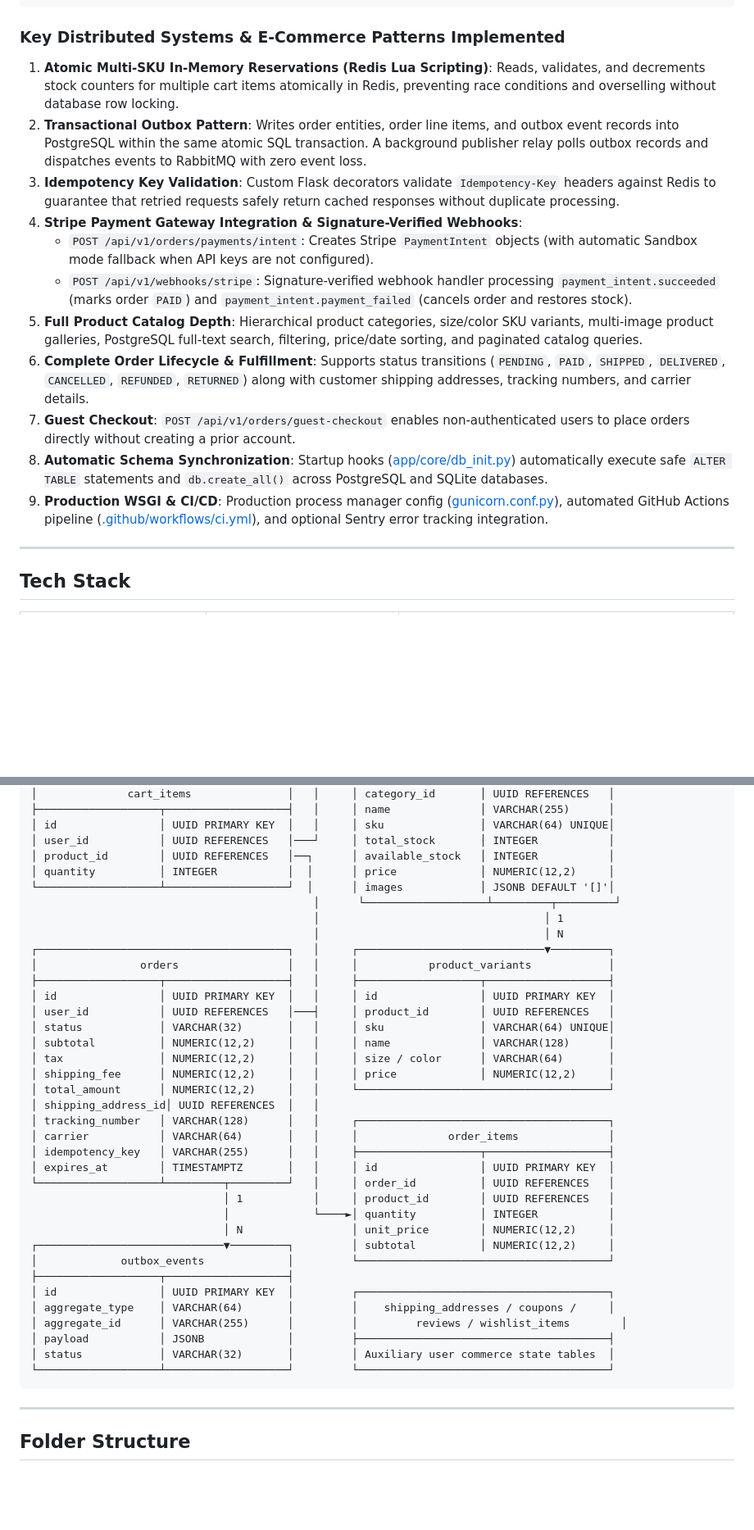
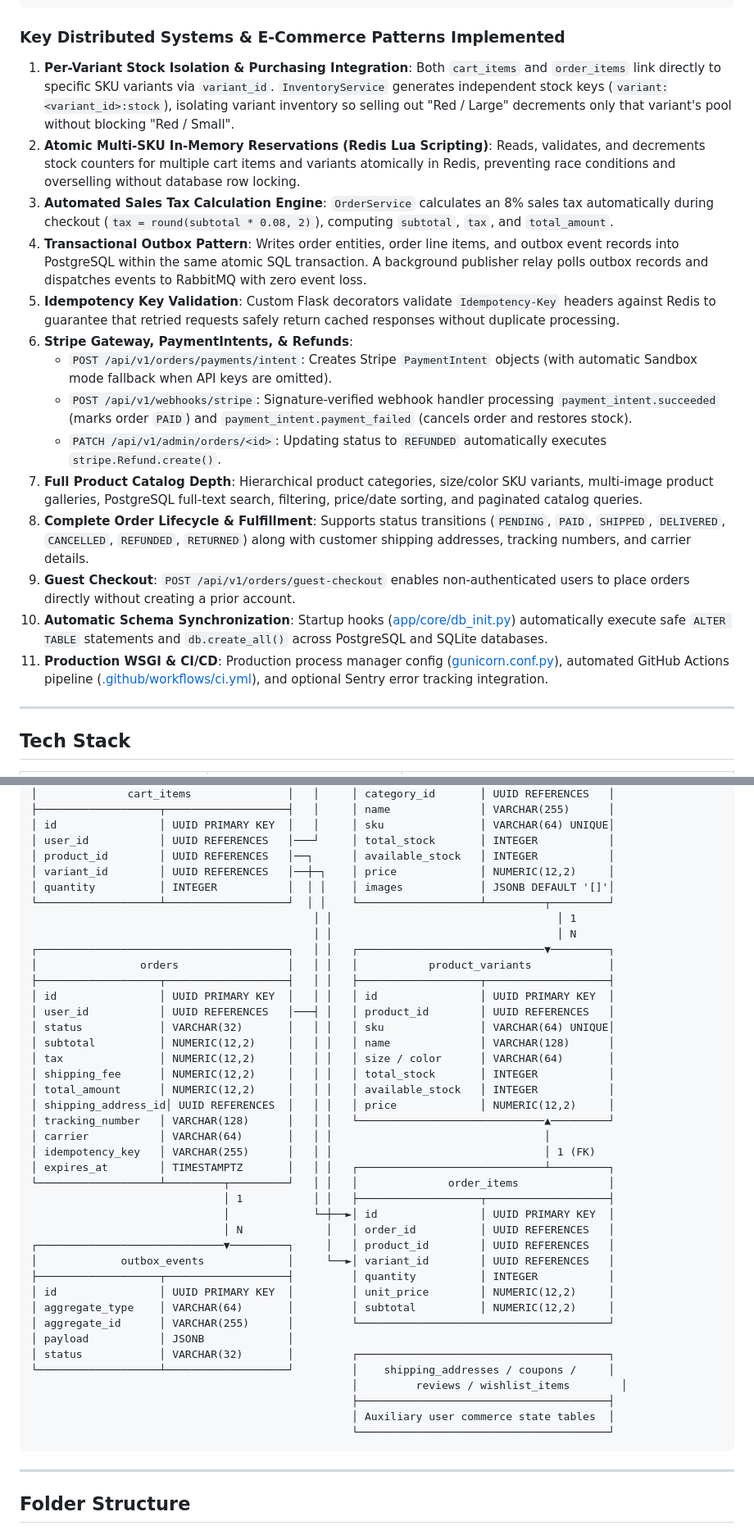
Before and after one commit to hammadsarwar789/flash-sale-engine, a Markdown page: README.md, 2 parts joined by grey strips. Shown at 82% size. Rendered like a GitHub page; blank space fills up the shorter version.

Commit message:
docs: update README.md with per-variant purchasing, tax calculation engine, & Stripe refunds

````diff
--- a/README.md
+++ b/README.md
@@ -54,17 +54,20 @@ During high-concurrency flash sales, hitting a relational database directly for
 
 ### Key Distributed Systems & E-Commerce Patterns Implemented
 
-1. **Atomic Multi-SKU In-Memory Reservations (Redis Lua Scripting)**: Reads, validates, and decrements stock counters for multiple cart items atomically in Redis, preventing race conditions and overselling without database row locking.
-2. **Transactional Outbox Pattern**: Writes order entities, order line items, and outbox event records into PostgreSQL within the same atomic SQL transaction. A background publisher relay polls outbox records and dispatches events to RabbitMQ with zero event loss.
-3. **Idempotency Key Validation**: Custom Flask decorators validate `Idempotency-Key` headers against Redis to guarantee that retried requests safely return cached responses without duplicate processing.
-4. **Stripe Payment Gateway Integration & Signature-Verified Webhooks**:
-   - `POST /api/v1/orders/payments/intent`: Creates Stripe `PaymentIntent` objects (with automatic Sandbox mode fallback when API keys are not configured).
+1. **Per-Variant Stock Isolation & Purchasing Integration**: Both `cart_items` and `order_items` link directly to specific SKU variants via `variant_id`. `InventoryService` generates independent stock keys (`variant:<variant_id>:stock`), isolating variant inventory so selling out "Red / Large" decrements only that variant's pool without blocking "Red / Small".
+2. **Atomic Multi-SKU In-Memory Reservations (Redis Lua Scripting)**: Reads, validates, and decrements stock counters for multiple cart items and variants atomically in Redis, preventing race conditions and overselling without database row locking.
+3. **Automated Sales Tax Calculation Engine**: `OrderService` calculates an 8% sales tax automatically during checkout (`tax = round(subtotal * 0.08, 2)`), computing `subtotal`, `tax`, and `total_amount`.
+4. **Transactional Outbox Pattern**: Writes order entities, order line items, and outbox event records into PostgreSQL within the same atomic SQL transaction. A background publisher relay polls outbox records and dispatches events to RabbitMQ with zero event loss.
+5. **Idempotency Key Validation**: Custom Flask decorators validate `Idempotency-Key` headers against Redis to guarantee that retried requests safely return cached responses without duplicate processing.
+6. **Stripe Gateway, PaymentIntents, & Refunds**:
+   - `POST /api/v1/orders/payments/intent`: Creates Stripe `PaymentIntent` objects (with automatic Sandbox mode fallback when API keys are omitted).
    - `POST /api/v1/webhooks/stripe`: Signature-verified webhook handler processing `payment_intent.succeeded` (marks order `PAID`) and `payment_intent.payment_failed` (cancels order and restores stock).
-5. **Full Product Catalog Depth**: Hierarchical product categories, size/color SKU variants, multi-image product galleries, PostgreSQL full-text search, filtering, price/date sorting, and paginated catalog queries.
-6. **Complete Order Lifecycle & Fulfillment**: Supports status transitions (`PENDING`, `PAID`, `SHIPPED`, `DELIVERED`, `CANCELLED`, `REFUNDED`, `RETURNED`) along with customer shipping addresses, tracking numbers, and carrier details.
-7. **Guest Checkout**: `POST /api/v1/orders/guest-checkout` enables non-authenticated users to place orders directly without creating a prior account.
-8. **Automatic Schema Synchronization**: Startup hooks ([app/core/db_init.py](file:///d:/Flash%20Sale%20Engine/app/core/db_init.py)) automatically execute safe `ALTER TABLE` statements and `db.create_all()` across PostgreSQL and SQLite databases.
-9. **Production WSGI & CI/CD**: Production process manager config ([gunicorn.conf.py](file:///d:/Flash%20Sale%20Engine/gunicorn.conf.py)), automated GitHub Actions pipeline ([.github/workflows/ci.yml](file:///d:/Flash%20Sale%20Engine/.github/workflows/ci.yml)), and optional Sentry error tracking integration.
+   - `PATCH /api/v1/admin/orders/<id>`: Updating status to `REFUNDED` automatically executes `stripe.Refund.create()`.
+7. **Full Product Catalog Depth**: Hierarchical product categories, size/color SKU variants, multi-image product galleries, PostgreSQL full-text search, filtering, price/date sorting, and paginated catalog queries.
+8. **Complete Order Lifecycle & Fulfillment**: Supports status transitions (`PENDING`, `PAID`, `SHIPPED`, `DELIVERED`, `CANCELLED`, `REFUNDED`, `RETURNED`) along with customer shipping addresses, tracking numbers, and carrier details.
+9. **Guest Checkout**: `POST /api/v1/orders/guest-checkout` enables non-authenticated users to place orders directly without creating a prior account.
+10. **Automatic Schema Synchronization**: Startup hooks ([app/core/db_init.py](file:///d:/Flash%20Sale%20Engine/app/core/db_init.py)) automatically execute safe `ALTER TABLE` statements and `db.create_all()` across PostgreSQL and SQLite databases.
+11. **Production WSGI & CI/CD**: Production process manager config ([gunicorn.conf.py](file:///d:/Flash%20Sale%20Engine/gunicorn.conf.py)), automated GitHub Actions pipeline ([.github/workflows/ci.yml](file:///d:/Flash%20Sale%20Engine/.github/workflows/ci.yml)), and optional Sentry error tracking integration.
 
 ---
 
@@ -109,39 +112,43 @@ During high-concurrency flash sales, hitting a relational database directly for
 │ id                │ UUID PRIMARY KEY  │   │     │ sku               │ VARCHAR(64) UNIQUE│
 │ user_id           │ UUID REFERENCES   │───┘     │ total_stock       │ INTEGER           │
 │ product_id        │ UUID REFERENCES   │──┐      │ available_stock   │ INTEGER           │
-│ quantity          │ INTEGER           │  │      │ price             │ NUMERIC(12,2)     │
-└───────────────────┴───────────────────┘  │      │ images            │ JSONB DEFAULT '[]'│
-                                            │      └───────────────────┴─────────┬─────────┘
-                                            │                                   │ 1
-                                            │                                   │ N
-┌───────────────────────────────────────┐   │     ┌─────────────────────────────▼─────────┐
-│                orders                 │   │     │           product_variants            │
-├───────────────────┬───────────────────┤   │     ├───────────────────┬───────────────────┤
-│ id                │ UUID PRIMARY KEY  │   │     │ id                │ UUID PRIMARY KEY  │
-│ user_id           │ UUID REFERENCES   │───┤     │ product_id        │ UUID REFERENCES   │
-│ status            │ VARCHAR(32)       │   │     │ sku               │ VARCHAR(64) UNIQUE│
-│ subtotal          │ NUMERIC(12,2)     │   │     │ name              │ VARCHAR(128)      │
-│ tax               │ NUMERIC(12,2)     │   │     │ size / color      │ VARCHAR(64)       │
-│ shipping_fee      │ NUMERIC(12,2)     │   │     │ price             │ NUMERIC(12,2)     │
-│ total_amount      │ NUMERIC(12,2)     │   │     └───────────────────────────────────────┘
-│ shipping_address_id│ UUID REFERENCES  │   │
-│ tracking_number   │ VARCHAR(128)      │   │     ┌───────────────────────────────────────┐
-│ carrier           │ VARCHAR(64)       │   │     │              order_items              │
-│ idempotency_key   │ VARCHAR(255)      │   │     ├───────────────────┬───────────────────┤
-│ expires_at        │ TIMESTAMPTZ       │   │     │ id                │ UUID PRIMARY KEY  │
-└───────────────────┴─────────┬─────────┘   │     │ order_id          │ UUID REFERENCES   │
-                              │ 1           │     │ product_id        │ UUID REFERENCES   │
-                              │             └────►│ quantity          │ INTEGER           │
-                              │ N                 │ unit_price        │ NUMERIC(12,2)     │
-┌─────────────────────────────▼─────────┐         │ subtotal          │ NUMERIC(12,2)     │
-│             outbox_events             │         └───────────────────────────────────────┘
-├───────────────────┬───────────────────┤
-│ id                │ UUID PRIMARY KEY  │         ┌───────────────────────────────────────┐
-│ aggregate_type    │ VARCHAR(64)       │         │    shipping_addresses / coupons /     │
-│ aggregate_id      │ VARCHAR(255)      │         │         reviews / wishlist_items        │
-│ payload           │ JSONB             │         ├───────────────────────────────────────┤
-│ status            │ VARCHAR(32)       │         │ Auxiliary user commerce state tables  │
-└───────────────────┴───────────────────┘         └───────────────────────────────────────┘
+│ variant_id        │ UUID REFERENCES   │──┼─┐    │ price             │ NUMERIC(12,2)     │
+│ quantity          │ INTEGER           │  │ │    │ images            │ JSONB DEFAULT '[]'│
+└───────────────────┴───────────────────┘  │ │    └───────────────────┴─────────┬─────────┘
+                                            │ │                                   │ 1
+                                            │ │                                   │ N
+┌───────────────────────────────────────┐   │ │   ┌─────────────────────────────▼─────────┐
+│                orders                 │   │ │   │           product_variants            │
+├───────────────────┬───────────────────┤   │ │   ├───────────────────┬───────────────────┤
+│ id                │ UUID PRIMARY KEY  │   │ │   │ id                │ UUID PRIMARY KEY  │
+│ user_id           │ UUID REFERENCES   │───┤ │   │ product_id        │ UUID REFERENCES   │
+│ status            │ VARCHAR(32)       │   │ │   │ sku               │ VARCHAR(64) UNIQUE│
+│ subtotal          │ NUMERIC(12,2)     │   │ │   │ name              │ VARCHAR(128)      │
+│ tax               │ NUMERIC(12,2)     │   │ │   │ size / color      │ VARCHAR(64)       │
+│ shipping_fee      │ NUMERIC(12,2)     │   │ │   │ total_stock       │ INTEGER           │
+│ total_amount      │ NUMERIC(12,2)     │   │ │   │ available_stock   │ INTEGER           │
+│ shipping_address_id│ UUID REFERENCES  │   │ │   │ price             │ NUMERIC(12,2)     │
+│ tracking_number   │ VARCHAR(128)      │   │ │   └─────────────────────────────▲─────────┘
+│ carrier           │ VARCHAR(64)       │   │ │                                 │
+│ idempotency_key   │ VARCHAR(255)      │   │ │                                 │ 1 (FK)
+│ expires_at        │ TIMESTAMPTZ       │   │ │   ┌─────────────────────────────┴─────────┐
+└───────────────────┴─────────┬─────────┘   │ │   │              order_items              │
+                              │ 1           │ │   ├───────────────────┬───────────────────┤
+                              │             └─┼──►│ id                │ UUID PRIMARY KEY  │
+                              │ N             │   │ order_id          │ UUID REFERENCES   │
+┌─────────────────────────────▼─────────┐     │   │ product_id        │ UUID REFERENCES   │
+│             outbox_events             │     └──►│ variant_id        │ UUID REFERENCES   │
+├───────────────────┬───────────────────┤         │ quantity          │ INTEGER           │
+│ id                │ UUID PRIMARY KEY  │         │ unit_price        │ NUMERIC(12,2)     │
+│ aggregate_type    │ VARCHAR(64)       │         │ subtotal          │ NUMERIC(12,2)     │
+│ aggregate_id      │ VARCHAR(255)      │         └───────────────────────────────────────┘
+│ payload           │ JSONB             │
+│ status            │ VARCHAR(32)       │         ┌───────────────────────────────────────┐
+└───────────────────┴───────────────────┘         │    shipping_addresses / coupons /     │
+                                                  │         reviews / wishlist_items        │
+                                                  ├───────────────────────────────────────┤
+                                                  │ Auxiliary user commerce state tables  │
+                                                  └───────────────────────────────────────┘
 ```
 
 ---
````
Also changed, not shown: other parts of README.md (+17 -17 lines).
